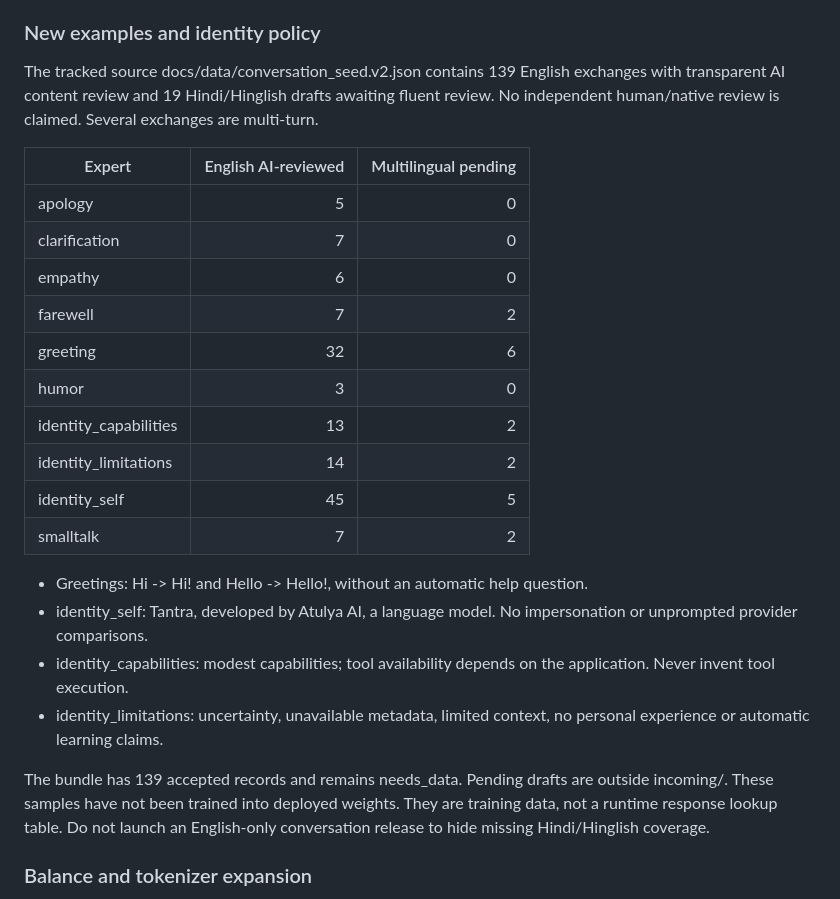
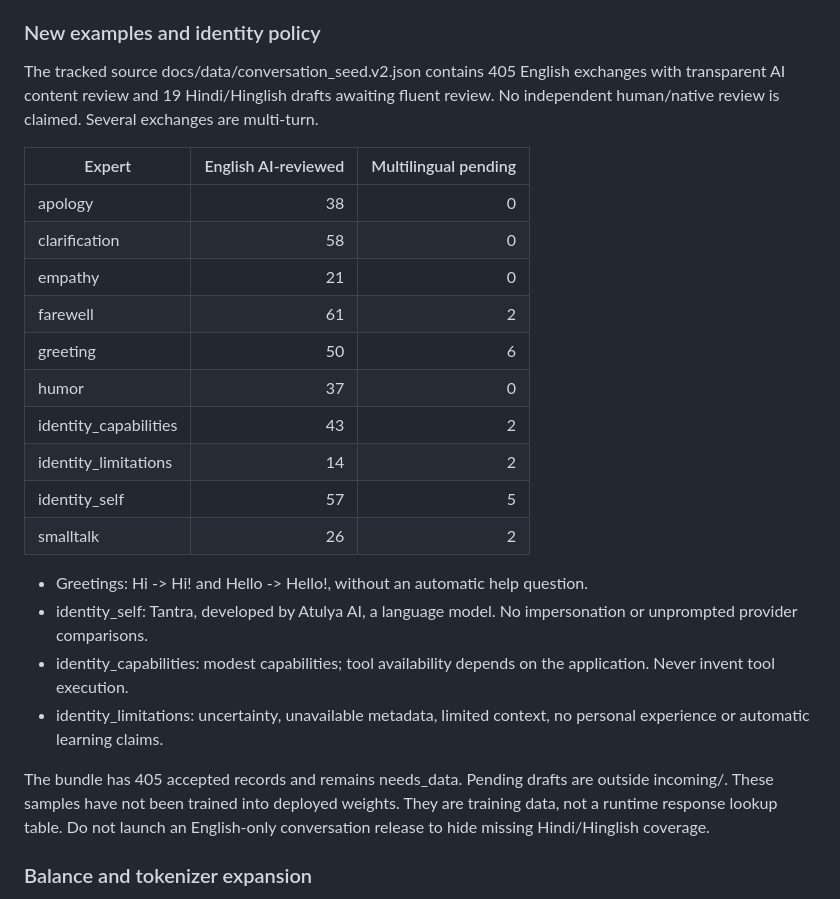
Before and after one commit to atulyaai/Tantra-LLM, a Markdown page: docs/TRAINING_NOTES.md, the part around the change. GitHub-like rendering.

```diff
--- a/docs/TRAINING_NOTES.md
+++ b/docs/TRAINING_NOTES.md
@@ -15,27 +15,27 @@ Ran 28 generated-response probes across every restored conversation expert. Thes
 
 ### New examples and identity policy
 
-The tracked source docs/data/conversation_seed.v2.json contains 139 English exchanges with transparent AI content review and 19 Hindi/Hinglish drafts awaiting fluent review. No independent human/native review is claimed. Several exchanges are multi-turn.
+The tracked source docs/data/conversation_seed.v2.json contains 405 English exchanges with transparent AI content review and 19 Hindi/Hinglish drafts awaiting fluent review. No independent human/native review is claimed. Several exchanges are multi-turn.
 
 | Expert | English AI-reviewed | Multilingual pending |
 | --- | ---: | ---: |
-| apology | 5 | 0 |
-| clarification | 7 | 0 |
-| empathy | 6 | 0 |
-| farewell | 7 | 2 |
-| greeting | 32 | 6 |
-| humor | 3 | 0 |
-| identity_capabilities | 13 | 2 |
+| apology | 38 | 0 |
+| clarification | 58 | 0 |
+| empathy | 21 | 0 |
+| farewell | 61 | 2 |
+| greeting | 50 | 6 |
+| humor | 37 | 0 |
+| identity_capabilities | 43 | 2 |
 | identity_limitations | 14 | 2 |
-| identity_self | 45 | 5 |
-| smalltalk | 7 | 2 |
+| identity_self | 57 | 5 |
+| smalltalk | 26 | 2 |
 
 - Greetings: Hi -> Hi! and Hello -> Hello!, without an automatic help question.
 - identity_self: Tantra, developed by Atulya AI, a language model. No impersonation or unprompted provider comparisons.
 - identity_capabilities: modest capabilities; tool availability depends on the application. Never invent tool execution.
 - identity_limitations: uncertainty, unavailable metadata, limited context, no personal experience or automatic learning claims.
 
-The bundle has 139 accepted records and remains needs_data. Pending drafts are outside incoming/. These samples have not been trained into deployed weights. They are training data, not a runtime response lookup table. Do not launch an English-only conversation release to hide missing Hindi/Hinglish coverage.
+The bundle has 405 accepted records and remains needs_data. Pending drafts are outside incoming/. These samples have not been trained into deployed weights. They are training data, not a runtime response lookup table. Do not launch an English-only conversation release to hide missing Hindi/Hinglish coverage.
 
 ### Balance and tokenizer expansion
 
```
Also changed, not shown: docs/HANDOFF.md (+32 -1 lines).
